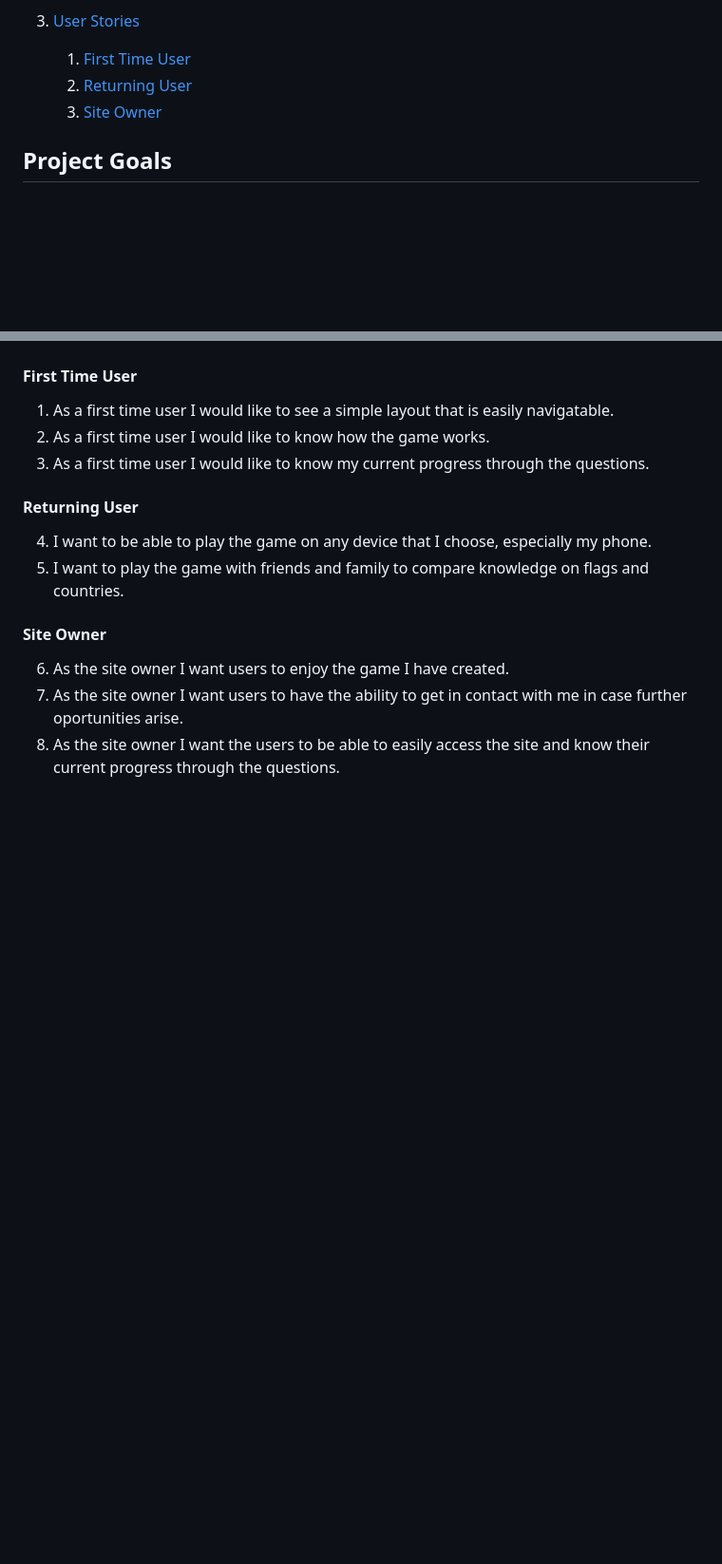
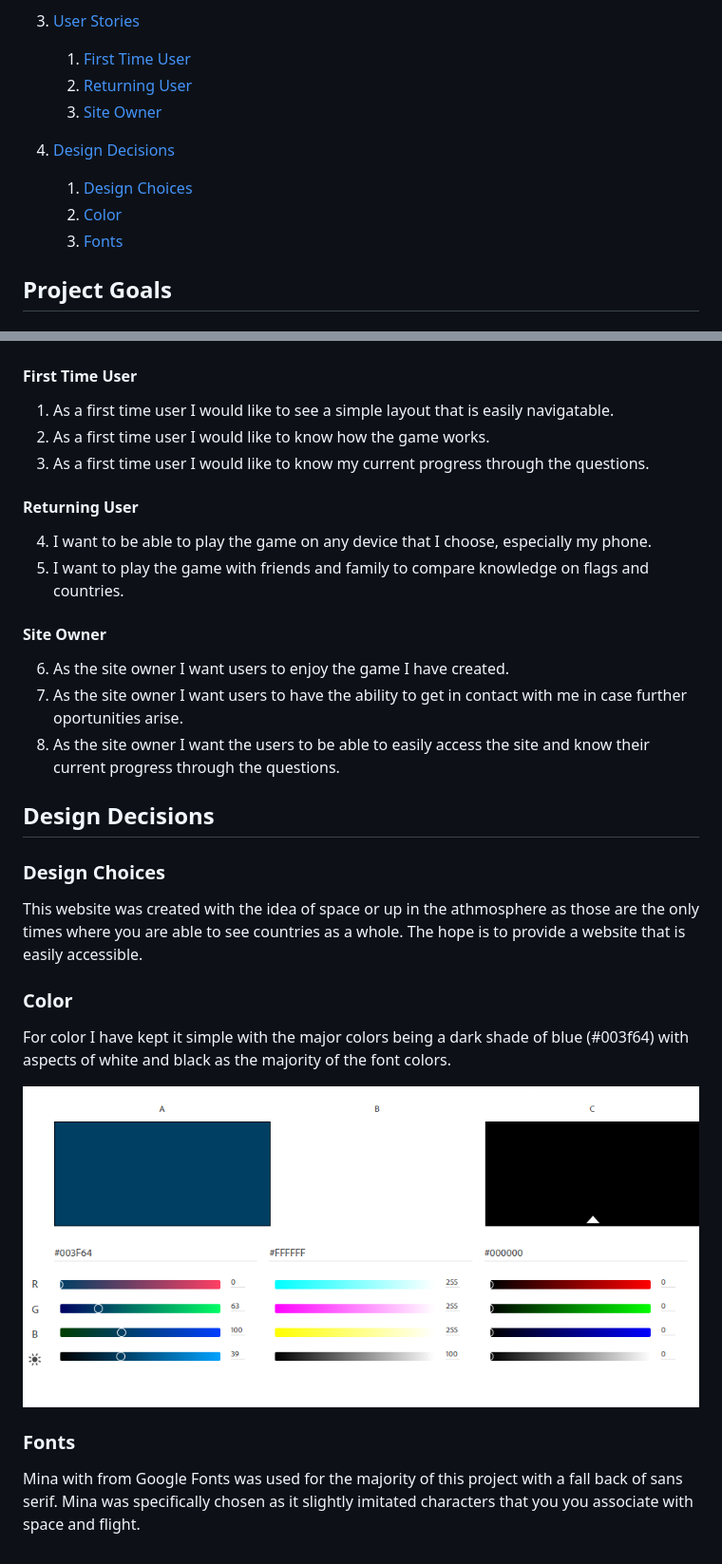
Before and after one commit to Code-Institute-Submissions/KeithBautista-guess-the-globe, a Markdown page: README.md, 2 parts joined by grey strips. Shown: that part at 95% size. GitHub-like rendering; pictures changed too: docs/adobe-color-palette.png (added); blank space fills up the shorter version.

Commit message:
added in design choices in readme

```diff
--- a/README.md
+++ b/README.md
@@ -18,6 +18,11 @@
     1. [First Time User](#first-time-user)
     2. [Returning User](#returning-user)
     3. [Site Owner](#site-owner)
+
+4. [Design Decisions](#design-decisions)
+    1. [Design Choices](#design-choices)
+    2. [Color](#color)
+    3. [Fonts](#fonts)
 
 
 ## Project Goals
@@ -67,3 +72,19 @@
 6. As the site owner I want users to enjoy the game I have created.
 7. As the site owner I want users to have the ability to get in contact with me in case further oportunities arise.
 8. As the site owner I want the users to be able to easily access the site and know their current progress through the questions.
+
+## Design Decisions
+
+### Design Choices
+
+This website was created with the idea of space or up in the athmosphere as those are the only times where you are able to see countries as a whole. The hope is to provide a website that is easily accessible.
+
+### Color
+
+For color I have kept it simple with the major colors being a dark shade of blue (#003f64) with aspects of white and black as the majority of the font colors.
+
+![Colour Scheme](docs/adobe-color-palette.png)
+
+### Fonts
+
+Mina with from Google Fonts was used for the majority of this project with a fall back of sans serif. Mina was specifically chosen as it slightly imitated characters that you you associate with space and flight.
```
